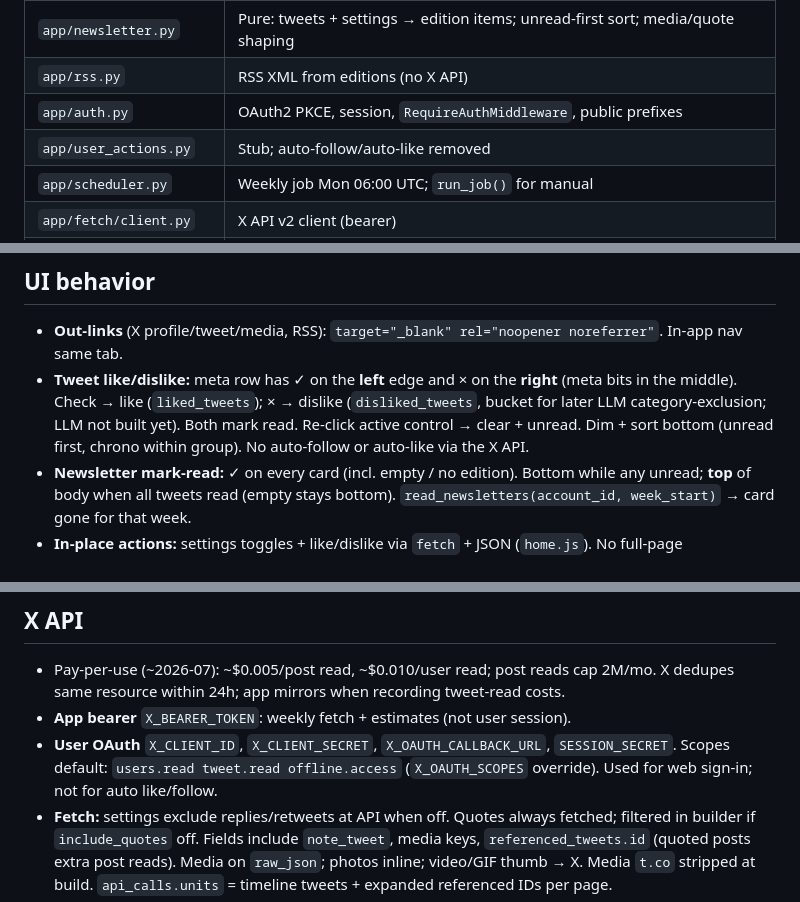
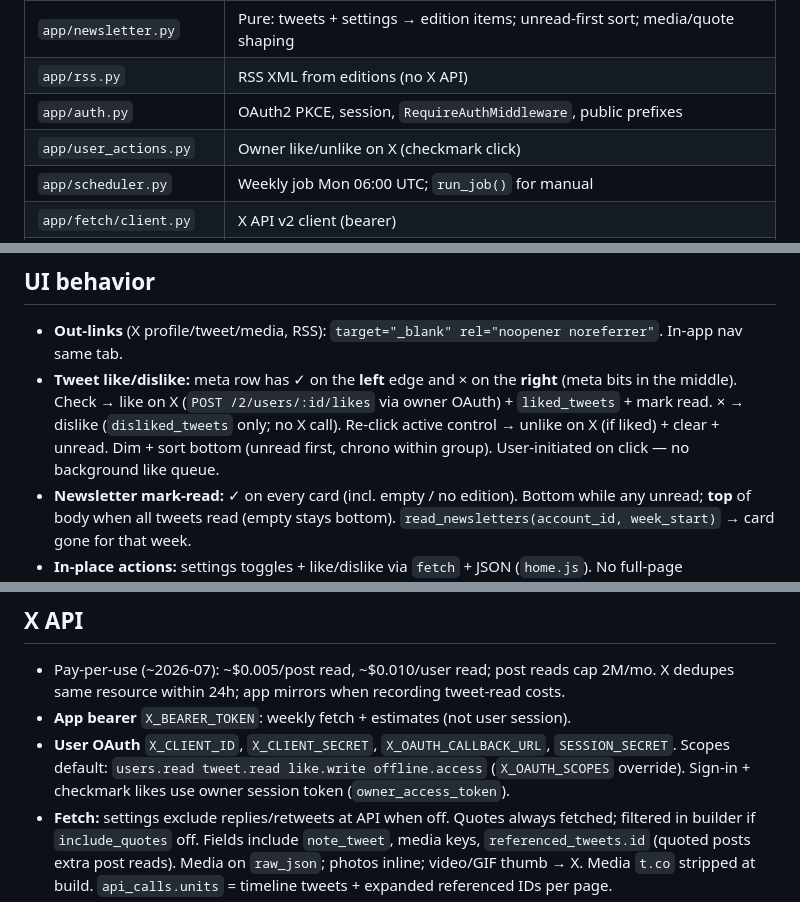
Before and after one commit to jdserenity/newsletter-tool, a Markdown page: scaffold/ARCH-LLM.md, 3 parts joined by grey strips. GitHub-like rendering.

```diff
--- a/scaffold/ARCH-LLM.md
+++ b/scaffold/ARCH-LLM.md
@@ -27,7 +27,7 @@ Dense system map for agents. Confirmed facts only. Lessons → `scaffold/PROJECT
 | `app/newsletter.py` | Pure: tweets + settings → edition items; unread-first sort; media/quote shaping |
 | `app/rss.py` | RSS XML from editions (no X API) |
 | `app/auth.py` | OAuth2 PKCE, session, `RequireAuthMiddleware`, public prefixes |
-| `app/user_actions.py` | Stub; auto-follow/auto-like removed |
+| `app/user_actions.py` | Owner like/unlike on X (checkmark click) |
 | `app/scheduler.py` | Weekly job Mon 06:00 UTC; `run_job()` for manual |
 | `app/fetch/client.py` | X API v2 client (bearer) |
 | `app/fetch/runner.py` | Weekly fetch window, store tweets, build editions |
@@ -68,7 +68,7 @@ Dense system map for agents. Confirmed facts only. Lessons → `scaffold/PROJECT
 
 ## UI behavior
 - **Out-links** (X profile/tweet/media, RSS): `target="_blank" rel="noopener noreferrer"`. In-app nav same tab.
-- **Tweet like/dislike:** meta row has ✓ on the **left** edge and × on the **right** (meta bits in the middle). Check → like (`liked_tweets`); × → dislike (`disliked_tweets`, bucket for later LLM category-exclusion; LLM not built yet). Both mark read. Re-click active control → clear + unread. Dim + sort bottom (unread first, chrono within group). No auto-follow or auto-like via the X API.
+- **Tweet like/dislike:** meta row has ✓ on the **left** edge and × on the **right** (meta bits in the middle). Check → like on X (`POST /2/users/:id/likes` via owner OAuth) + `liked_tweets` + mark read. × → dislike (`disliked_tweets` only; no X call). Re-click active control → unlike on X (if liked) + clear + unread. Dim + sort bottom (unread first, chrono within group). User-initiated on click — no background like queue.
 - **Newsletter mark-read:** ✓ on every card (incl. empty / no edition). Bottom while any unread; **top** of body when all tweets read (empty stays bottom). `read_newsletters(account_id, week_start)` → card gone for that week.
 - **In-place actions:** settings toggles + like/dislike via `fetch` + JSON (`home.js`). No full-page POST/redirect (would reset carousel scrollLeft).
 - **Long text:** fetch requests `note_tweet`; UI clamps 8 lines + More/Less.
@@ -79,7 +79,7 @@ Dense system map for agents. Confirmed facts only. Lessons → `scaffold/PROJECT
 ## X API
 - Pay-per-use (~2026-07): ~$0.005/post read, ~$0.010/user read; post reads cap 2M/mo. X dedupes same resource within 24h; app mirrors when recording tweet-read costs.
 - **App bearer** `X_BEARER_TOKEN`: weekly fetch + estimates (not user session).
-- **User OAuth** `X_CLIENT_ID`, `X_CLIENT_SECRET`, `X_OAUTH_CALLBACK_URL`, `SESSION_SECRET`. Scopes default: `users.read tweet.read offline.access` (`X_OAUTH_SCOPES` override). Used for web sign-in; not for auto like/follow.
+- **User OAuth** `X_CLIENT_ID`, `X_CLIENT_SECRET`, `X_OAUTH_CALLBACK_URL`, `SESSION_SECRET`. Scopes default: `users.read tweet.read like.write offline.access` (`X_OAUTH_SCOPES` override). Sign-in + checkmark likes use owner session token (`owner_access_token`).
 - **Fetch:** settings exclude replies/retweets at API when off. Quotes always fetched; filtered in builder if `include_quotes` off. Fields include `note_tweet`, media keys, `referenced_tweets.id` (quoted posts extra post reads). Media on `raw_json`; photos inline; video/GIF thumb → X. Media `t.co` stripped at build. `api_calls.units` = timeline tweets + expanded referenced IDs per page.
 - Week window: `week_bounds()` = most recent complete Mon–Mon UTC (`app/fetch/runner.py`).
 
```
Also changed, not shown: scaffold/ARCH-HUMAN.md (+2 -2 lines), scaffold/PROJECT-KNOWLEDGE.md (+1 -1 lines).
